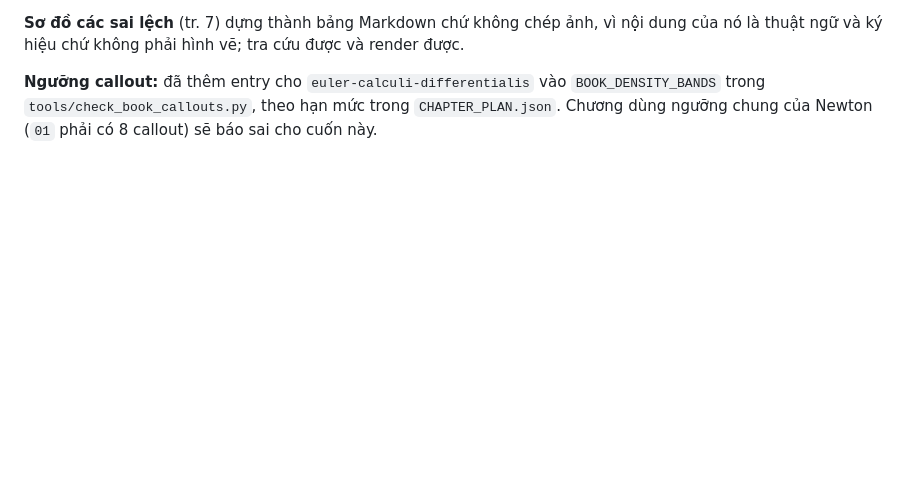
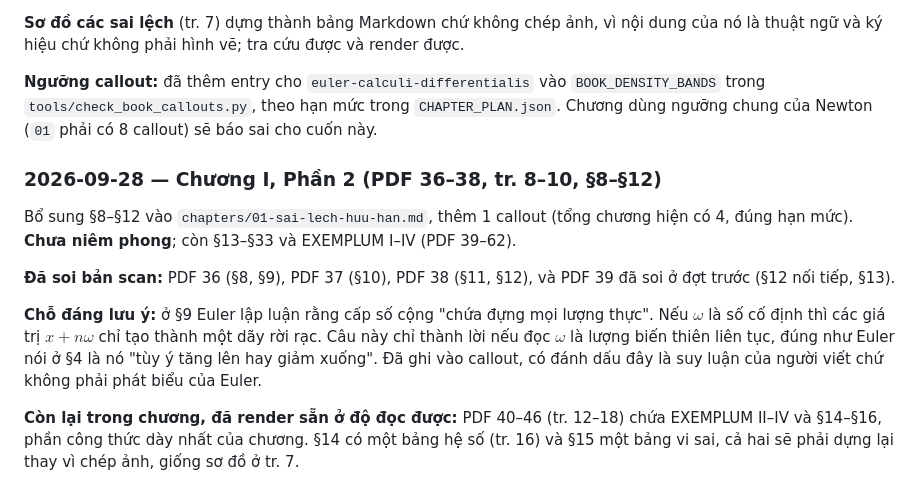
Before and after one commit to chicuong2k3/LatexBlog, a Markdown page: books/euler-calculi-differentialis/TRANSLATION_LEDGER.md, the part around the change. Rendered like a GitHub page; blank space fills up the shorter version.

Commit message:
feat(books): add Euler ch. 01 part 2 -- binomial differences, sections 8-12
Chapter I now runs to section 12. Added: why the step omega is left free
(section 8), why Euler picks the arithmetic progression (section 9), the
binomial-coefficient pattern in the higher differences (section 10), the
rule that one first difference generates all the rest (section 11), and
differencing a sum against a product (section 12).

New callout on section 9. Euler argues the arithmetic progression reaches
every real quantity, which is why he prefers it to a geometric one. With
omega fixed the values x + n*omega are only a discrete lattice, so the
sentence holds only if omega is read as continuously variable, which is
what he says at section 4. The callout marks that reading as the
translator's inference, not Euler's claim.

Sections 13-33 and EXEMPLUM I-IV remain, PDF 39-62. Pages 40-46 are
already rendered at readable size; section 14's coefficient table and
section 15's difference table will be rebuilt as tables rather than
copied as images, as was done for the scheme of differences.

```diff
--- a/books/euler-calculi-differentialis/TRANSLATION_LEDGER.md
+++ b/books/euler-calculi-differentialis/TRANSLATION_LEDGER.md
@@ -1083,3 +1083,21 @@ là thuật ngữ và ký hiệu chứ không phải hình vẽ; tra cứu đư
 `BOOK_DENSITY_BANDS` trong `tools/check_book_callouts.py`, theo hạn mức trong
 `CHAPTER_PLAN.json`. Chương dùng ngưỡng chung của Newton (`01` phải có 8 callout) sẽ báo sai
 cho cuốn này.
+
+### 2026-09-28 — Chương I, Phần 2 (PDF 36–38, tr. 8–10, §8–§12)
+
+Bổ sung §8–§12 vào `chapters/01-sai-lech-huu-han.md`, thêm 1 callout (tổng chương hiện có
+4, đúng hạn mức). **Chưa niêm phong**; còn §13–§33 và EXEMPLUM I–IV (PDF 39–62).
+
+**Đã soi bản scan:** PDF 36 (§8, §9), PDF 37 (§10), PDF 38 (§11, §12), và PDF 39 đã soi ở
+đợt trước (§12 nối tiếp, §13).
+
+**Chỗ đáng lưu ý:** ở §9 Euler lập luận rằng cấp số cộng "chứa đựng mọi lượng thực". Nếu
+$\omega$ là số cố định thì các giá trị $x + n\omega$ chỉ tạo thành một dãy rời rạc. Câu này
+chỉ thành lời nếu đọc $\omega$ là lượng biến thiên liên tục, đúng như Euler nói ở §4 là nó
+"tùy ý tăng lên hay giảm xuống". Đã ghi vào callout, có đánh dấu đây là suy luận của người
+viết chứ không phải phát biểu của Euler.
+
+**Còn lại trong chương, đã render sẵn ở độ đọc được:** PDF 40–46 (tr. 12–18) chứa EXEMPLUM
+II–IV và §14–§16, phần công thức dày nhất của chương. §14 có một bảng hệ số (tr. 16) và §15
+một bảng vi sai, cả hai sẽ phải dựng lại thay vì chép ảnh, giống sơ đồ ở tr. 7.
```
Also changed, not shown: 1 other file.
